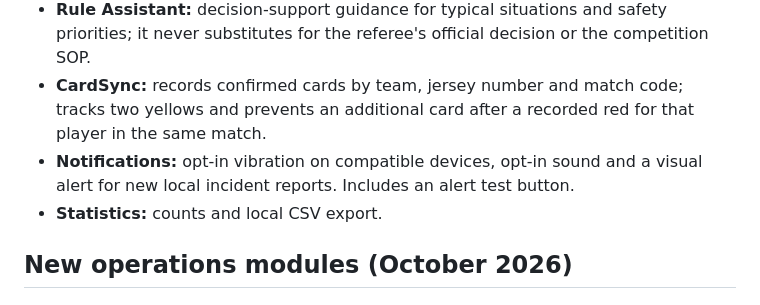
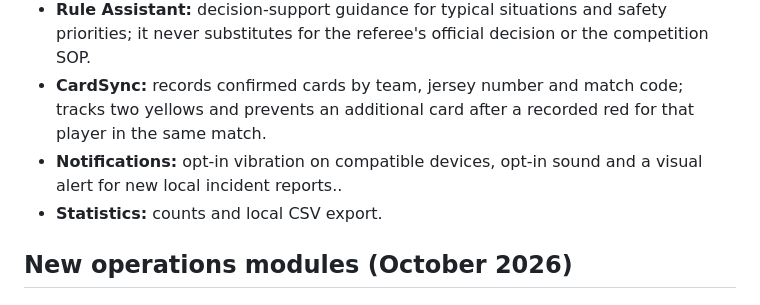
Before and after one commit to 2515801kenzo-creator/cc-safeguard-live, a Markdown page: README.md, the part around the change. GitHub-like rendering.

Commit message:
Remove outdated notification test button documentation

```diff
--- a/README.md
+++ b/README.md
@@ -11,7 +11,7 @@ An interactive mini-soccer match-operations dashboard for CC Cup XLI, maintained
 - **Incident reporting:** category, priority, objective chronology and a local handling flow.
 - **Rule Assistant:** decision-support guidance for typical situations and safety priorities; it never substitutes for the referee's official decision or the competition SOP.
 - **CardSync:** records confirmed cards by team, jersey number and match code; tracks two yellows and prevents an additional card after a recorded red for that player in the same match.
-- **Notifications:** opt-in vibration on compatible devices, opt-in sound and a visual alert for new local incident reports. Includes an alert test button.
+- **Notifications:** opt-in vibration on compatible devices, opt-in sound and a visual alert for new local incident reports..
 - **Statistics:** counts and local CSV export.
 
 ## New operations modules (October 2026)
```
